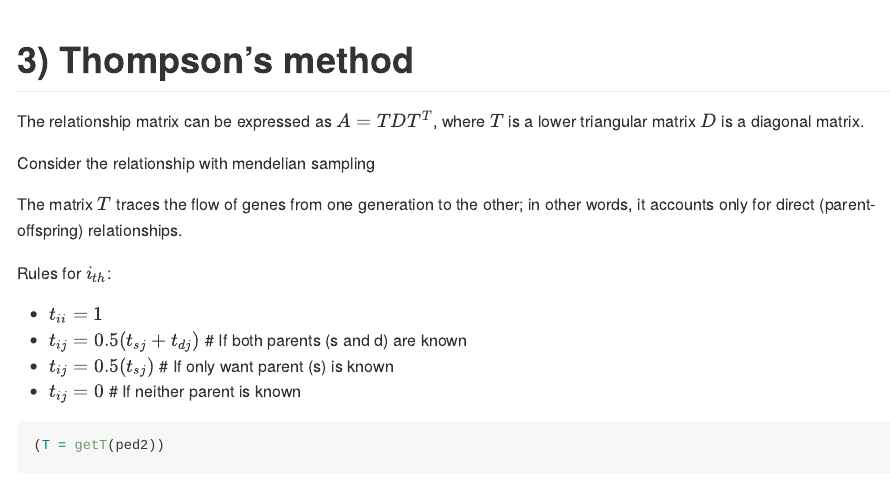
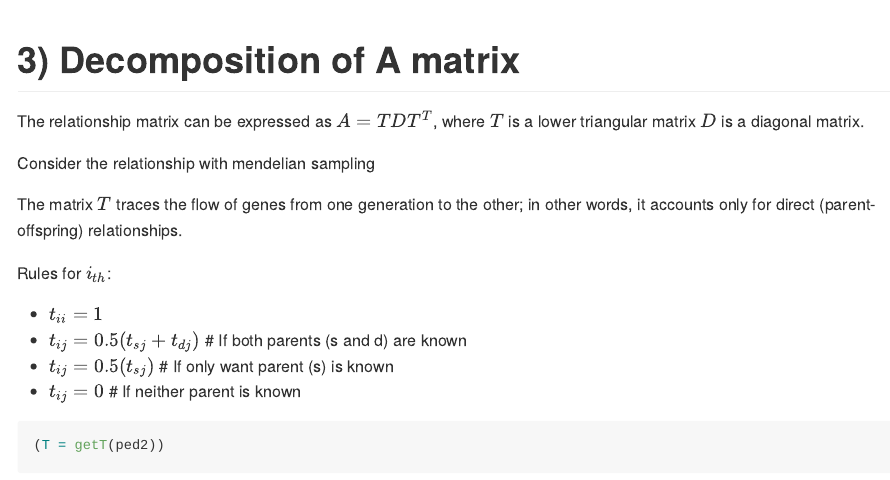
Before and after one commit to sakurita17/jortiz_phd_review, an R Markdown document (numerator_relationship_matrix.rmd): the page in a window 1100 px wide, from 1340 px down. Rendered offline with R 4.5, knitr and Pandoc, with nearby package versions; some code elsewhere in the file could not run offline.

Commit message:
check if matrix is working

````diff
--- a/numerator_relationship_matrix.rmd
+++ b/numerator_relationship_matrix.rmd
@@ -61,7 +61,7 @@ $a_{ji} = a_{ij} = 0$
 (A = getA(ped2))
 ```
 
-# 3) Thompson's method
+# 3) Decomposition of A matrix
 
 The relationship matrix can be expressed as $A = TDT^T$, where $T$ is a lower triangular matrix $D$ is a diagonal matrix.
 
````
Also changed, not shown: numerator_relationship_matrix.md.
